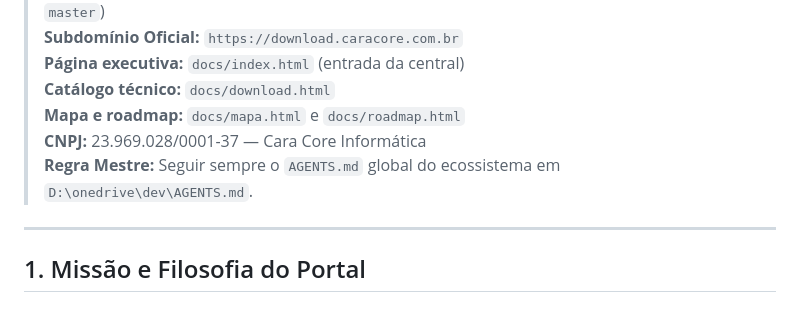
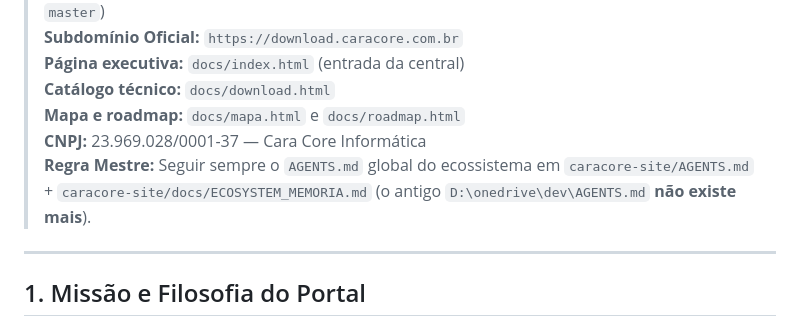
Before and after one commit to chmulato/caracore-loja, a Markdown page: AGENTS.md, the part around the change. Drawn GitHub-style.

Commit message:
docs: fonte mestre do ecossistema sem a raiz do workspace

```diff
--- a/AGENTS.md
+++ b/AGENTS.md
@@ -8,7 +8,7 @@
 > **Catálogo técnico:** `docs/download.html`
 > **Mapa e roadmap:** `docs/mapa.html` e `docs/roadmap.html`
 > **CNPJ:** 23.969.028/0001-37 — Cara Core Informática
-> **Regra Mestre:** Seguir sempre o `AGENTS.md` global do ecossistema em `D:\onedrive\dev\AGENTS.md`.
+> **Regra Mestre:** Seguir sempre o `AGENTS.md` global do ecossistema em `caracore-site/AGENTS.md` + `caracore-site/docs/ECOSYSTEM_MEMORIA.md` (o antigo `D:\onedrive\dev\AGENTS.md` **não existe mais**).
 
 ---
 
```
